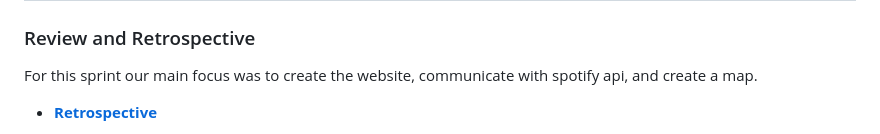
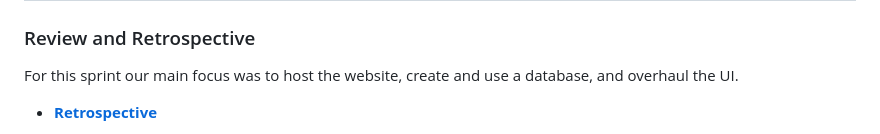
Before and after one commit to LeonAD19/MelodyMap, a Markdown page: README.md, the part around the change. Drawn GitHub-style.

```diff
--- a/README.md
+++ b/README.md
@@ -104,7 +104,7 @@ For this sprint our main focus was to create the website, communicate with spoti
 
 ### Review and Retrospective
 
-For this sprint our main focus was to create the website, communicate with spotify api, and create a map.
+For this sprint our main focus was to host the website, create and use a database, and overhaul the UI.
 
 * [__Retrospective__](./Documentation/Sprint2/Sprint2-Retrospective.md)
 
```
Also changed, not shown: Documentation/Sprint2/Sprint2-Retrospective.md (+2 -2 lines).
